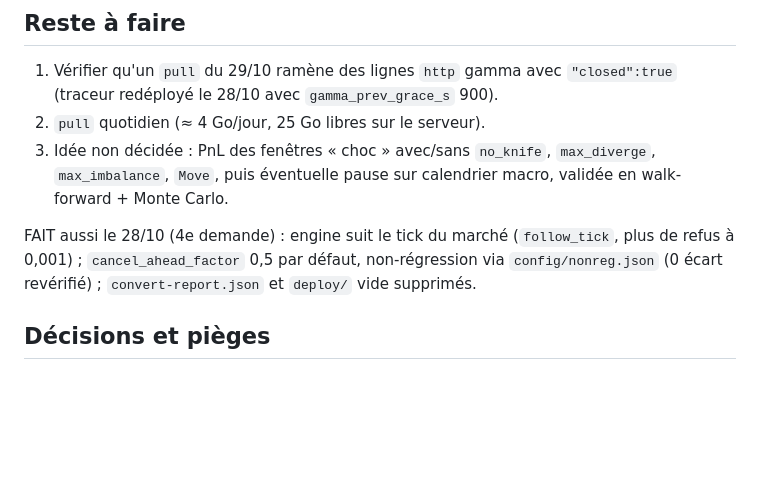
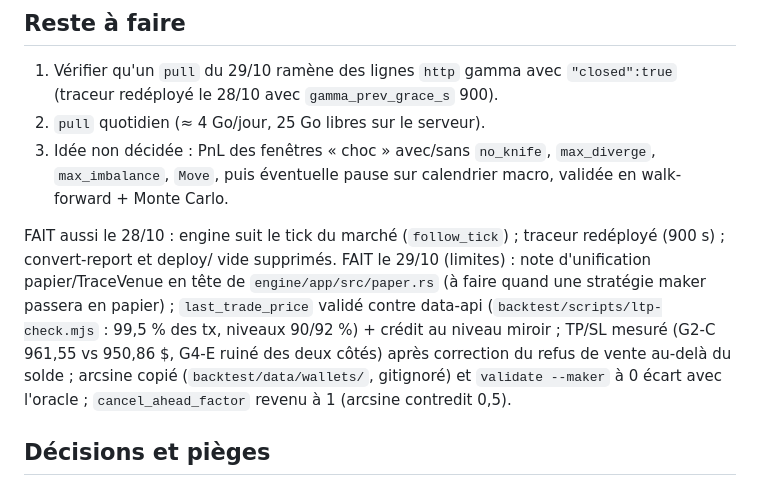
Before and after one commit to Mat-Flores/btc5m-lab, a Markdown page: HANDOFF-main.md, the part around the change. Drawn GitHub-style; blank space fills up the shorter version.

Commit message:
update handoff: limites traitees (arcsine, last_trade_price, TP/SL, papier)
Co-Authored-By: Claude Opus 5.5 <noreply@anthropic.com>

```diff
--- a/HANDOFF-main.md
+++ b/HANDOFF-main.md
@@ -17,7 +17,8 @@
 2. `pull` quotidien (≈ 4 Go/jour, 25 Go libres sur le serveur).
 3. Idée non décidée : PnL des fenêtres « choc » avec/sans `no_knife`, `max_diverge`, `max_imbalance`, `Move`, puis éventuelle pause sur calendrier macro, validée en walk-forward + Monte Carlo.
 
-FAIT aussi le 28/10 (4e demande) : engine suit le tick du marché (`follow_tick`, plus de refus à 0,001) ; `cancel_ahead_factor` 0,5 par défaut, non-régression via `config/nonreg.json` (0 écart revérifié) ; `convert-report.json` et `deploy/` vide supprimés.
+FAIT aussi le 28/10 : engine suit le tick du marché (`follow_tick`) ; traceur redéployé (900 s) ; convert-report et deploy/ vide supprimés.
+FAIT le 29/10 (limites) : note d'unification papier/TraceVenue en tête de `engine/app/src/paper.rs` (à faire quand une stratégie maker passera en papier) ; `last_trade_price` validé contre data-api (`backtest/scripts/ltp-check.mjs` : 99,5 % des tx, niveaux 90/92 %) + crédit au niveau miroir ; TP/SL mesuré (G2-C 961,55 vs 950,86 $, G4-E ruiné des deux côtés) après correction du refus de vente au-delà du solde ; arcsine copié (`backtest/data/wallets/`, gitignoré) et `validate --maker` à 0 écart avec l'oracle ; `cancel_ahead_factor` revenu à 1 (arcsine contredit 0,5).
 
 ## Décisions et pièges
 - `copy-trading/` : projet isolé de l'utilisateur, ne jamais le lire ni le commiter ; commiter avec `git commit -- <chemins>` (l'utilisateur stage lui-même). Exclu de graphify (`graphify-out/.graphify_build.json`).
```
